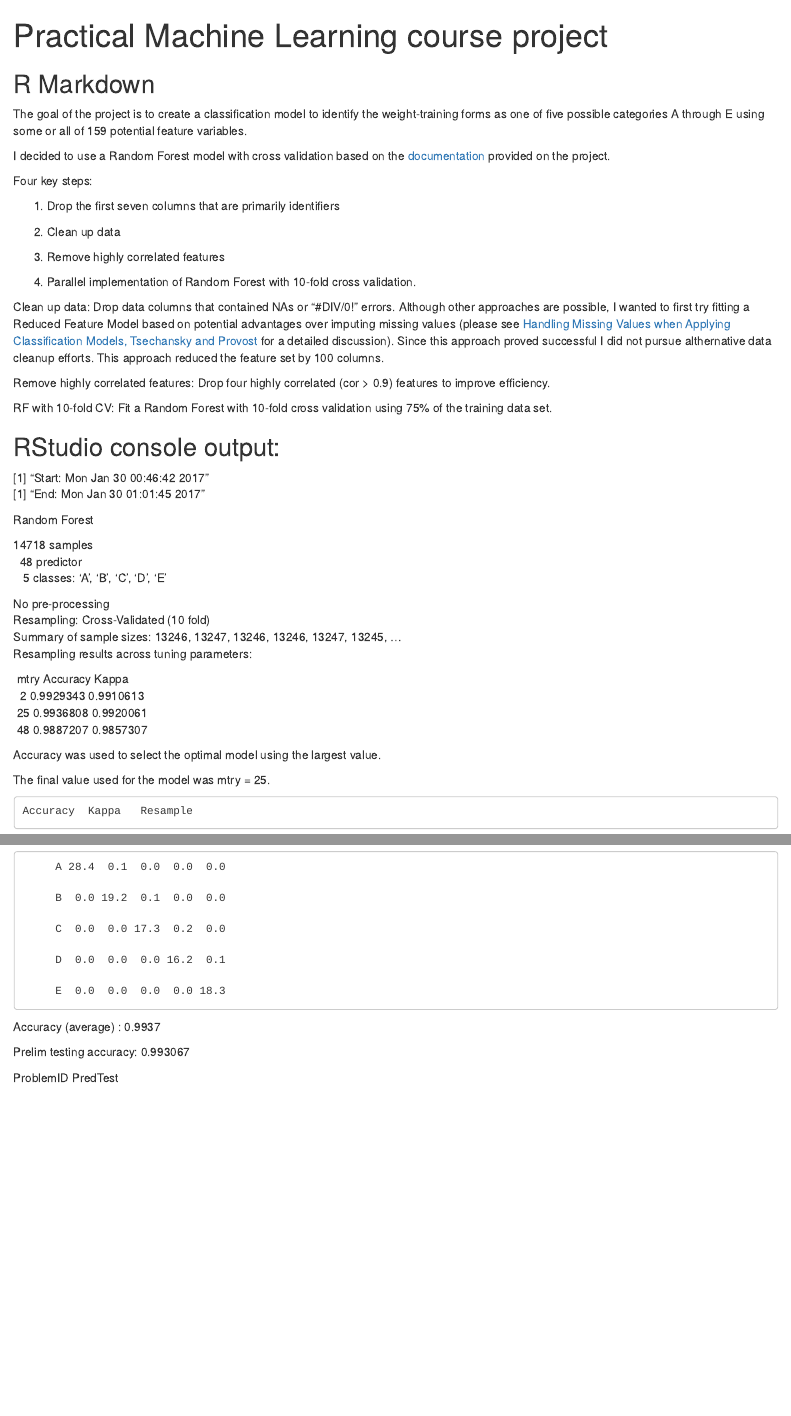
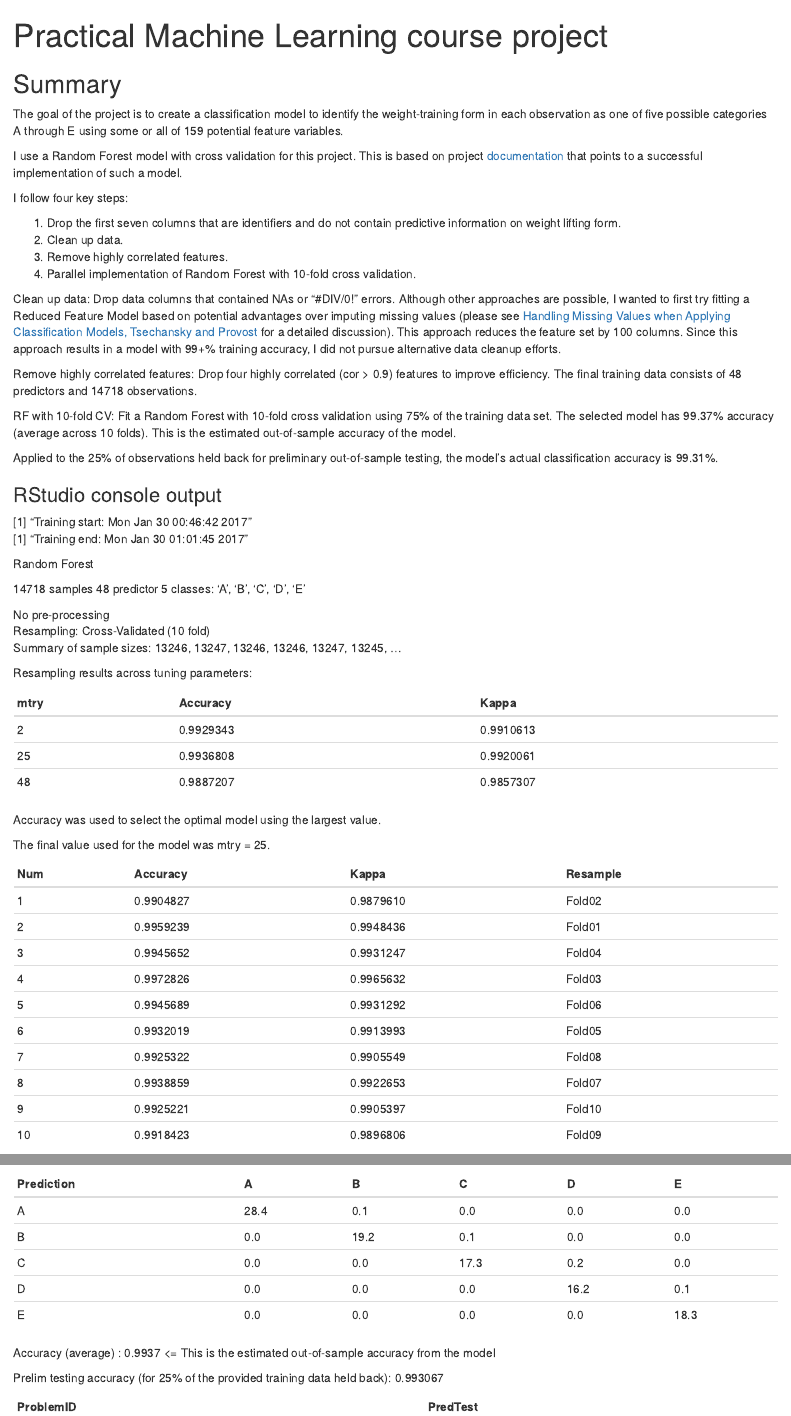
Before and after one commit to MaheshSwaminathan/practicalmachinelearning, an R Markdown document (index.rmd): the page in a window 1100 px wide, from its top, and a second part further down, joined at a grey line. The pictures show the output file index.html that the author committed with the source, opened offline.

Commit message:
Cleaned up version V2.

```diff
--- a/index.rmd
+++ b/index.rmd
@@ -3,53 +3,68 @@ title: "Practical Machine Learning course project"
 output: html_document
 ---
 
-## R Markdown
+##Summary
 
-The goal of the project is to create a classification model to identify the weight-training forms as one of five possible categories A through E using some or all of 159 potential feature variables.
+The goal of the project is to create a classification model to
+identify the weight-training form in each observation as one of five possible categories A through E using some or all of 159 potential feature variables.
 
-I decided to use a Random Forest model with cross validation based on the [documentation](https://github.com/lgreski/datasciencectacontent/blob/master/markdown/pml-randomForestPerformance.md) provided on the project.
+I use a Random Forest model with cross validation for this
+project. This is based on project
+[documentation](https://github.com/lgreski/datasciencectacontent/blob/master/markdown/pml-randomForestPerformance.md)
+that points to a successful implementation of such a model.
 
-Four key steps:
+I follow four key steps:
 
-1.    Drop the first seven columns that are primarily identifiers
+1.  Drop the first seven columns that are identifiers and do not contain predictive information on weight lifting form.
+2.  Clean up data.
+3.  Remove highly correlated features.
+4.  Parallel implementation of Random Forest with 10-fold cross validation.
 
-2.    Clean up data
+Clean up data: Drop data columns that contained NAs or "#DIV/0!" errors. Although other approaches are possible, I wanted to first try fitting a Reduced Feature Model based on potential advantages over imputing missing values (please see [Handling Missing Values when Applying Classification Models, Tsechansky and Provost](http://www.jmlr.org/papers/v8/saar-tsechansky07a.html) for a detailed discussion). This approach reduces the feature set by 100 columns. Since this approach results in a model with 99+% training accuracy, I did not pursue alternative data cleanup efforts.
 
-3.    Remove highly correlated features
+Remove highly correlated features: Drop four highly correlated (cor > 0.9) features to improve efficiency. The final training data consists of 48 predictors and 14718 observations.
 
-4.    Parallel implementation of Random Forest with 10-fold cross validation.
+RF with 10-fold CV: Fit a Random Forest with 10-fold cross validation using 75% of the training data set. The selected model has 99.37% accuracy (average across 10 folds). This is the estimated out-of-sample accuracy of the model.
 
-Clean up data: Drop data columns that contained NAs or "#DIV/0!" errors. Although other approaches are possible, I wanted to first try fitting a Reduced Feature Model based on potential advantages over imputing missing values (please see [Handling Missing Values when Applying Classification Models, Tsechansky and Provost](http://www.jmlr.org/papers/v8/saar-tsechansky07a.html) for a detailed discussion). Since this approach proved successful I did not pursue althernative data cleanup efforts. This approach reduced the feature set by 100 columns.
+Applied to the 25% of observations held back for preliminary out-of-sample testing, the model's actual classification accuracy is 99.31%.
 
-Remove highly correlated features: Drop four highly correlated (cor > 0.9) features to improve efficiency.
+###RStudio console output
 
-RF with 10-fold CV: Fit a Random Forest with 10-fold cross validation using 75% of the training data set.
+[1] "Training start: Mon Jan 30 00:46:42 2017"
+[1] "Training end: Mon Jan 30 01:01:45 2017"
 
-RStudio console output:
-----------------------
+Random Forest
 
-| [1] "Start: Mon Jan 30 00:46:42 2017"
-| [1] "End: Mon Jan 30 01:01:45 2017"
+14718 samples
+   48 predictor
+    5 classes: 'A', 'B', 'C', 'D', 'E'
 
-| Random Forest
+No pre-processing
+Resampling: Cross-Validated (10 fold)
+Summary of sample sizes: 13246, 13247, 13246, 13246, 13247, 13245, ...
 
-| 14718 samples
-|   48 predictor
-|    5 classes: 'A', 'B', 'C', 'D', 'E'
+Resampling results across tuning parameters:
 
-| No pre-processing
-| Resampling: Cross-Validated (10 fold)
-| Summary of sample sizes: 13246, 13247, 13246, 13246, 13247, 13245, ...
-| Resampling results across tuning parameters:
-
-|  mtry  Accuracy   Kappa
-|   2    0.9929343  0.9910613
-|  25    0.9936808  0.9920061
-|  48    0.9887207  0.9857307
+mtry|Accuracy|Kappa
+----|--------|-----
+2   |0.9929343|0.9910613
+25  |0.9936808|0.9920061
+48  |0.9887207|0.9857307
 
 Accuracy was used to select the optimal model using  the
  largest value.
 
 The final value used for the model was mtry = 25.
 
-    Accuracy  Kappa   Resample
+Num|Accuracy|Kappa|Resample
+---|--------|-----|--------
+1  |0.9904827|0.9879610|Fold02
+2  |0.9959239|0.9948436|Fold01
+3  |0.9945652|0.9931247|Fold04
+4  |0.9972826|0.9965632|Fold03
+5  |0.9945689|0.9931292|Fold06
+6  |0.9932019|0.9913993|Fold05
+7  |0.9925322|0.9905549|Fold08
+8  |0.9938859|0.9922653|Fold07
+9  |0.9925221|0.9905397|Fold10
+10 |0.9918423|0.9896806|Fold09
@@ -78,22 +73,18 @@ Cross-Validated (10 fold) Confusion Matrix
 
 (entries are percentual average cell counts across resamples)
 
-              Reference
+                                    Reference
 
-Prediction    A  B  C  D  E
+Prediction|A|B|C|D|E
+----------|-|-|-|-|-
+         A|28.4|0.1|0.0|0.0|0.0
+         B|0.0|19.2|0.1|0.0|0.0
+         C|0.0|0.0|17.3|0.2|0.0
+         D|0.0|0.0|0.0|16.2|0.1
+         E|0.0|0.0|0.0|0.0|18.3
 
-         A 28.4  0.1  0.0  0.0  0.0
+Accuracy (average) : 0.9937 <= This is the estimated out-of-sample accuracy from the model
 
-         B  0.0 19.2  0.1  0.0  0.0
+Prelim testing accuracy (for 25% of the provided training data held back):	0.993067
 
-         C  0.0  0.0 17.3  0.2  0.0
-
-         D  0.0  0.0  0.0 16.2  0.1
-
-         E  0.0  0.0  0.0  0.0 18.3
-
-Accuracy (average) : 0.9937
-
-Prelim testing accuracy:	0.993067
-
-ProblemID	PredTest
+ProblemID|PredTest
```
Also changed, not shown: index.html, index.rmd (81 more changed lines).
